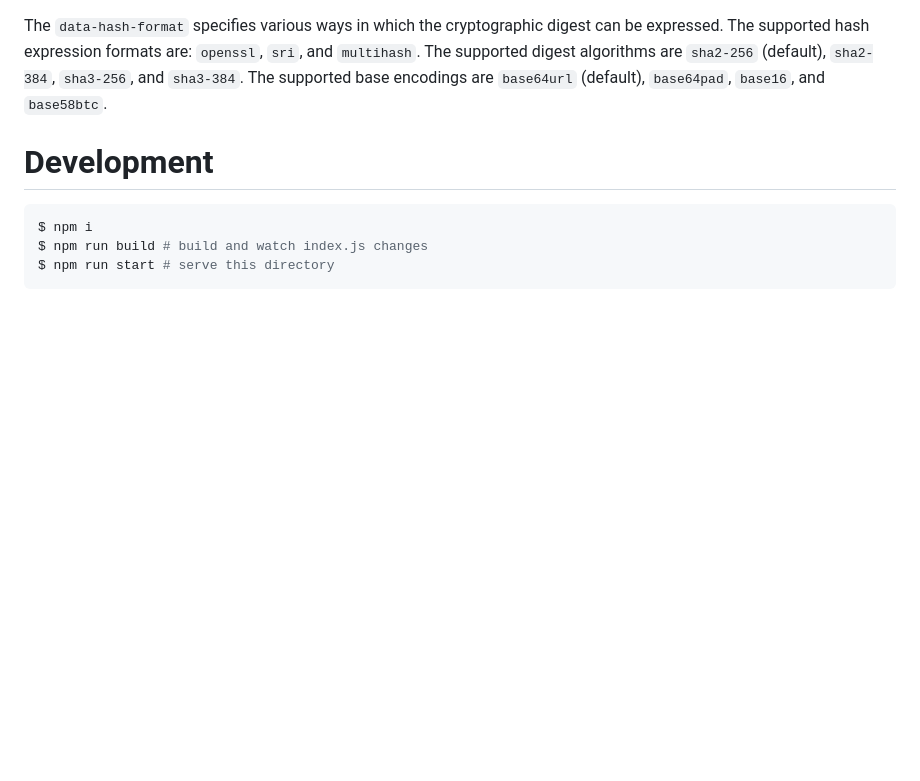
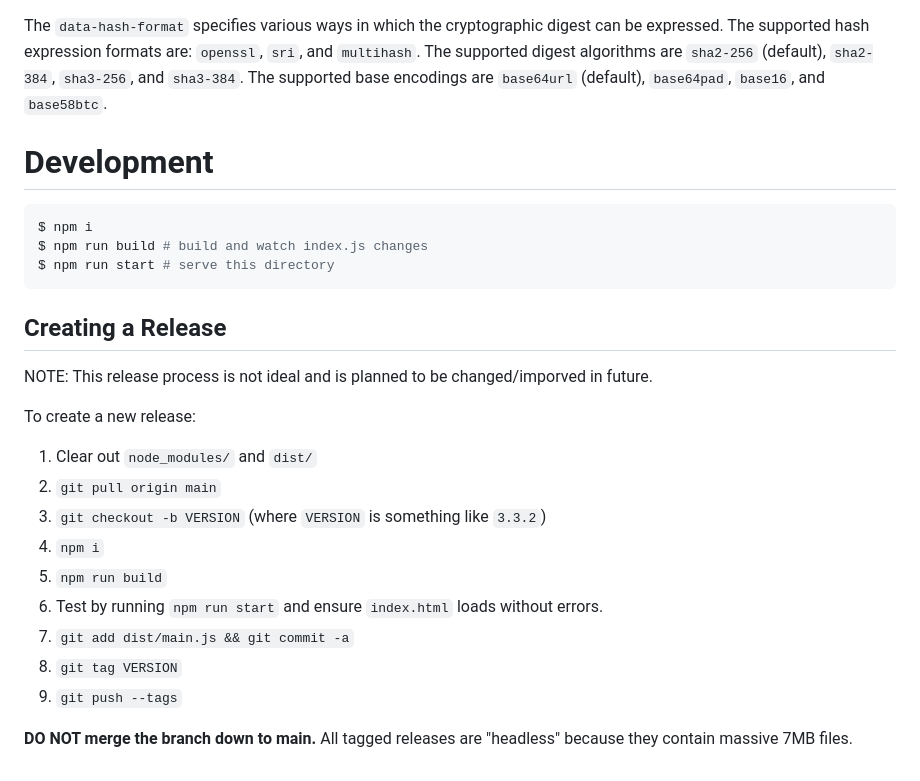
Before and after one commit to w3c/respec-vc, a Markdown page: README.md, the part around the change. Drawn GitHub-style; blank space fills up the shorter version.

Commit message:
Add release process description to README.

````diff
--- a/README.md
+++ b/README.md
@@ -178,3 +178,22 @@ $ npm i
 $ npm run build # build and watch index.js changes
 $ npm run start # serve this directory
 ```
+
+## Creating a Release
+
+NOTE: This release process is not ideal and is planned to be changed/imporved in future.
+
+To create a new release:
+
+1. Clear out `node_modules/` and `dist/`
+2. `git pull origin main`
+3. `git checkout -b VERSION` (where `VERSION` is something like `3.3.2`)
+4. `npm i`
+5. `npm run build`
+6. Test by running `npm run start` and ensure `index.html` loads without errors.
+7. `git add dist/main.js && git commit -a`
+6. `git tag VERSION`
+7. `git push --tags`
+
+**DO NOT merge the branch down to main.** All tagged releases are
+"headless" because they contain massive 7MB files.
````
